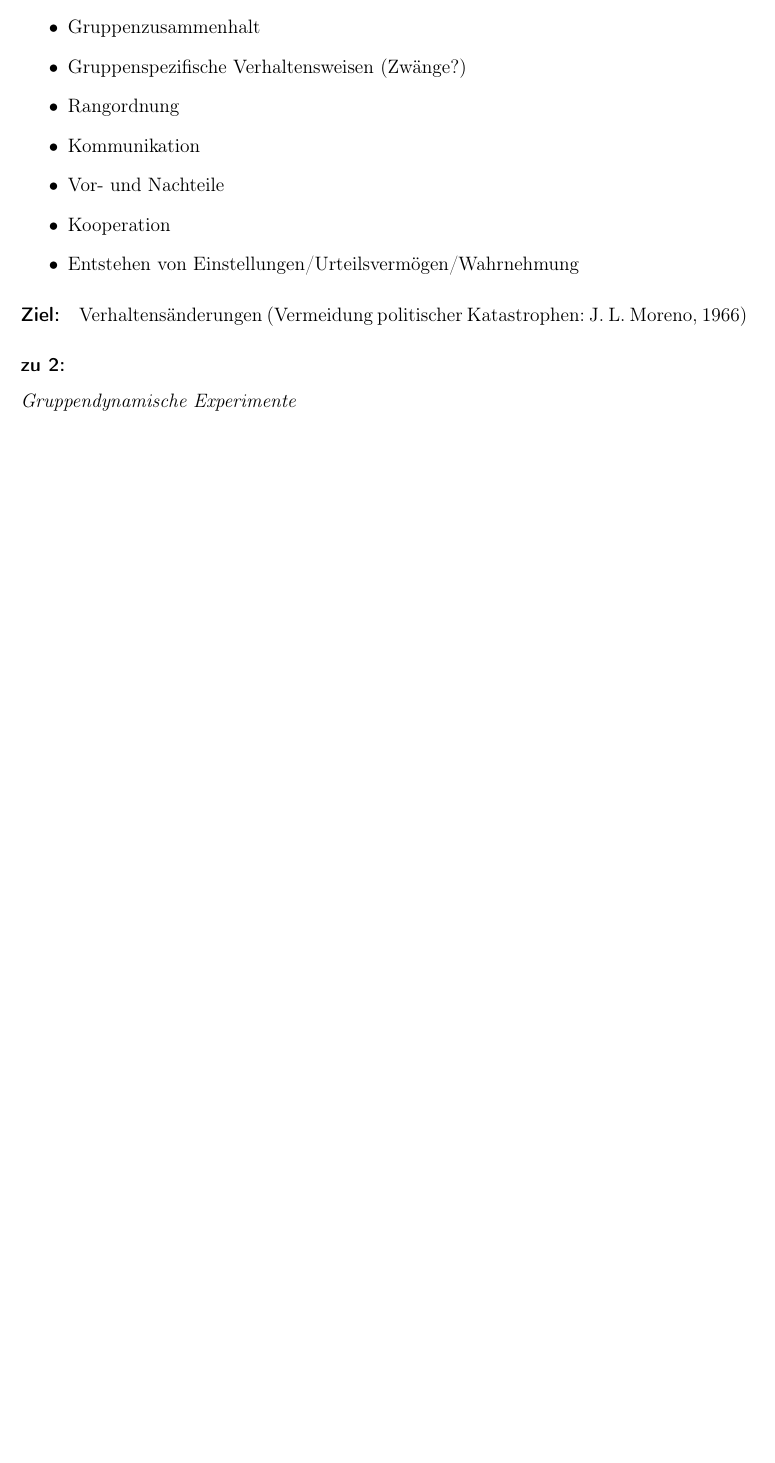
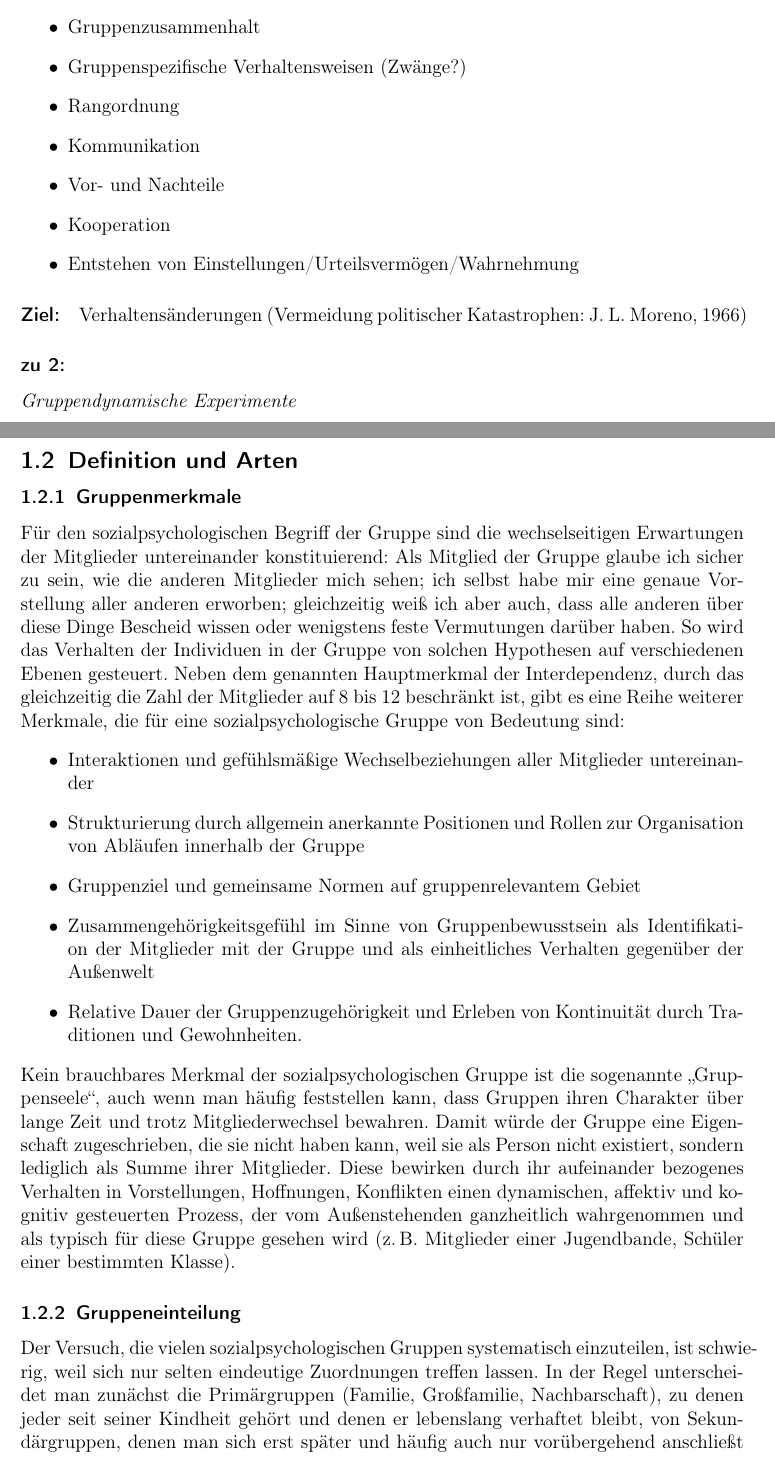
Before and after one commit to qsuscs/psychology, a LaTeX document (psychologie.tex): part of page 2 of 2 before the commit and two parts of pages 2 and 3 of 5 after it, the two joined at a grey line, cut so that both start at the same text, the shorter picture padded with empty space. Compiled offline with pdfLaTeX.

Commit message:
Gruppe: Definition u. Arten
Signed-off-by: Thomas Schneider <thosch97@gmail.com>

```diff
--- a/psychologie.tex
+++ b/psychologie.tex
@@ -48,3 +48,47 @@ L. Moreno, 1966)
 
 \subsubsection*{zu 2:} \emph{Gruppendynamische Experimente}
 
+\subsection{Definition und Arten}
+
+\subsubsection{Gruppenmerkmale} \label{subsec:Gruppenmerkmale}
+Für den sozialpsychologischen Begriff der Gruppe sind die wechselseitigen
+Erwartungen der Mitglieder untereinander konstituierend: Als Mitglied der
+Gruppe glaube ich sicher zu sein, wie die anderen Mitglieder mich sehen; ich
+selbst habe mir eine genaue Vorstellung aller anderen erworben; gleichzeitig
+weiß ich aber auch, dass alle anderen über diese Dinge Bescheid wissen oder
+wenigstens feste Vermutungen darüber haben. So wird das Verhalten der
+Individuen in der Gruppe von solchen Hypothesen auf verschiedenen Ebenen
+gesteuert. Neben dem genannten Hauptmerkmal der Interdependenz, durch das
+gleichzeitig die Zahl der Mitglieder auf 8 bis 12 beschränkt ist, gibt es eine
+Reihe weiterer Merkmale, die für eine sozialpsychologische Gruppe von Bedeutung
+sind:
+\begin{itemize}
+	\item Interaktionen und gefühlsmäßige Wechselbeziehungen aller Mitglieder
+		untereinander
+	\item Strukturierung durch allgemein anerkannte Positionen und Rollen zur
+		Organisation von Abläufen innerhalb der Gruppe
+	\item Gruppenziel und gemeinsame Normen auf gruppenrelevantem Gebiet
+	\item Zusammengehörigkeitsgefühl im Sinne von Gruppenbewusstsein als
+		Identifikation der Mitglieder mit der Gruppe und als einheitliches
+		Verhalten gegenüber der Außenwelt
+	\item Relative Dauer der Gruppenzugehörigkeit und Erleben von Kontinuität
+		durch Traditionen und Gewohnheiten.
+\end{itemize}
+Kein brauchbares Merkmal der sozialpsychologischen Gruppe ist die sogenannte
+„Gruppenseele“, auch wenn man häufig feststellen kann, dass Gruppen ihren
+Charakter über lange Zeit und trotz Mitgliederwechsel bewahren. Damit würde der
+Gruppe eine Eigenschaft zugeschrieben, die sie nicht haben kann, weil sie als
+Person nicht existiert, sondern lediglich als Summe ihrer Mitglieder. Diese
+bewirken durch ihr aufeinander bezogenes Verhalten in Vorstellungen,
+Hoffnungen, Konflikten einen dynamischen, affektiv und kognitiv gesteuerten
+Prozess, der vom Außenstehenden ganzheitlich wahrgenommen und als typisch für
+diese Gruppe gesehen wird (\zB Mitglieder einer Jugendbande, Schüler einer
+bestimmten Klasse).
+
+\subsubsection{Gruppeneinteilung}
+Der Versuch, die vielen sozialpsychologischen Gruppen systematisch einzuteilen,
+ist schwierig, weil sich nur selten eindeutige Zuordnungen treffen lassen. In
+der Regel unterscheidet man zunächst die Primärgruppen (Familie, Großfamilie,
+Nachbarschaft), zu denen jeder seit seiner Kindheit gehört und denen er
+lebenslang verhaftet bleibt, von Sekundärgruppen, denen man sich erst später
+und häufig auch nur vorübergehend anschließt (Schulkameraden, Kollegen).
```
Also changed, not shown: psychologie.tex (62 more changed lines).
